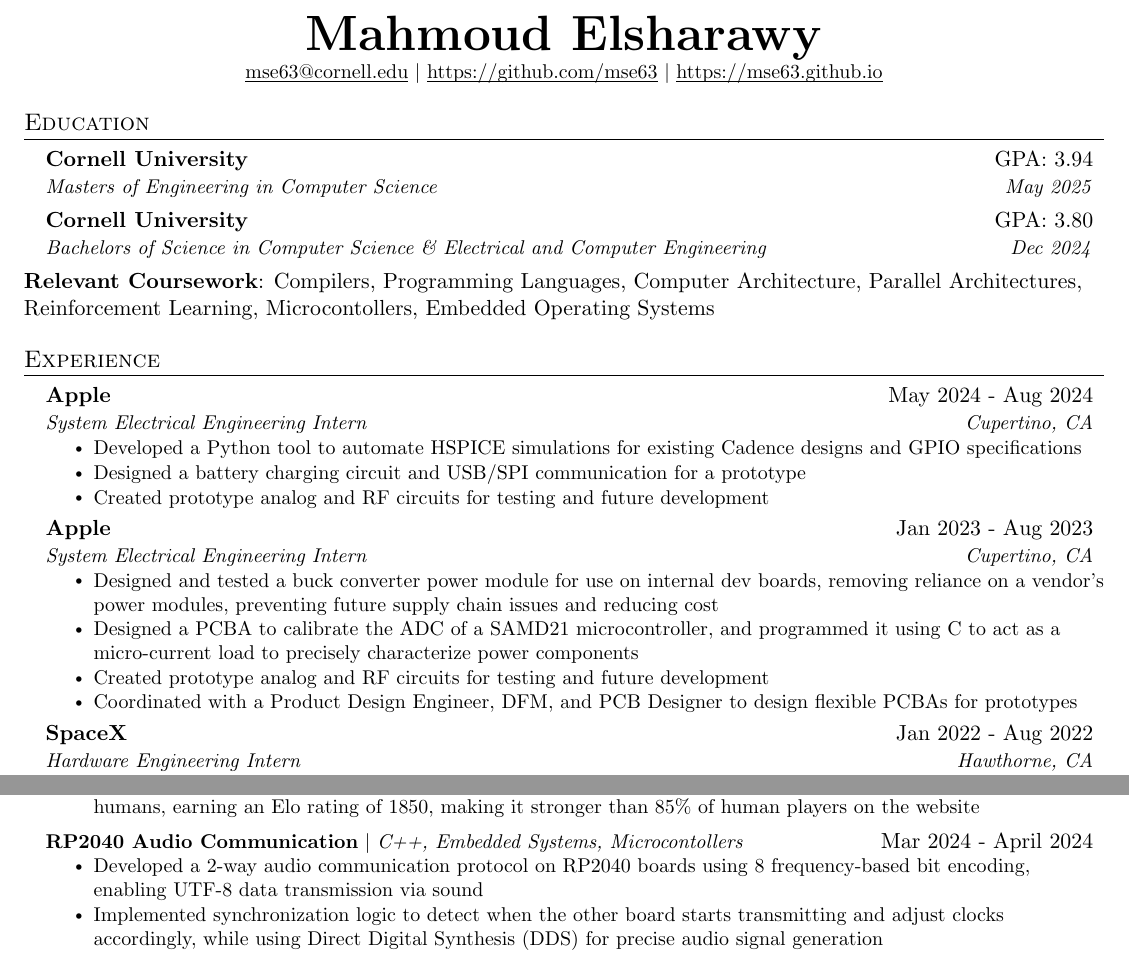
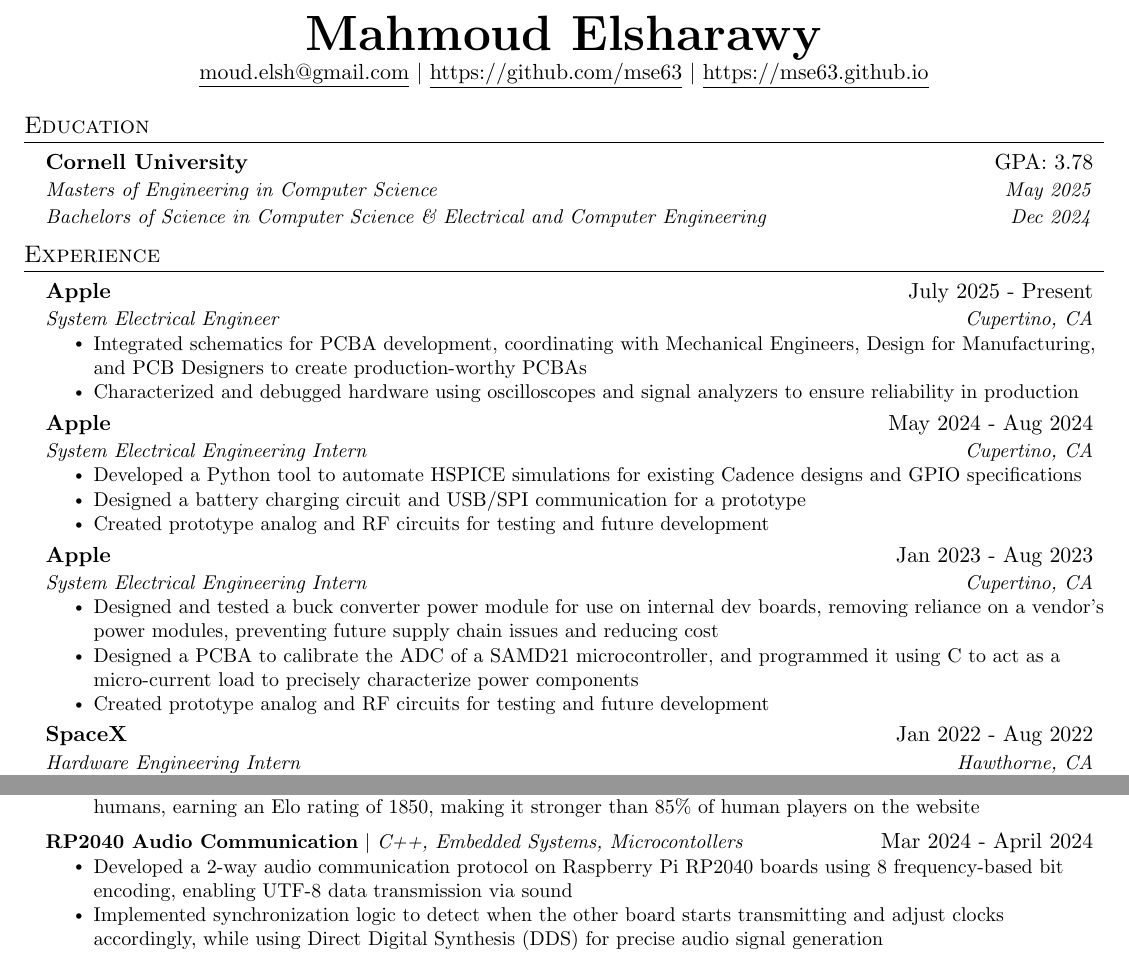
Before and after one commit to mse63/mse63.github.io, a LaTeX CV (Mahmoud_Elsharawy_Resume.tex): two parts of the page, joined at a grey line, cut so that both start at the same text. Compiled offline with pdfLaTeX.

Commit message:
Update Resume & Remove Transcript Post-Graduation

```diff
--- a/Mahmoud_Elsharawy_Resume.tex
+++ b/Mahmoud_Elsharawy_Resume.tex
@@ -57,6 +57,15 @@
     \end{tabular*}\vspace{-7pt}
 }
 
+\newcommand{\resumeSubheadingTwo}[6]{
+  \vspace{-2pt}\item
+    \begin{tabular*}{0.97\textwidth}[t]{l@{\extracolsep{\fill}}r}
+      \textbf{#1} & #2 \\
+      \textit{\small#3} & \textit{\small #4} \\
+      \textit{\small#5} & \textit{\small #6} \\
+    \end{tabular*}\vspace{-7pt}
+}
+
 \newcommand{\resumeSubSubheading}[2]{
     \item
     \begin{tabular*}{0.97\textwidth}{l@{\extracolsep{\fill}}r}
@@ -88,27 +97,32 @@
 
 \begin{center}
     \textbf{\Huge \scshape Mahmoud Elsharawy} \\ \vspace{1pt}
-    \small \href{mailto:mse63@cornell.edu}{\underline{mse63@cornell.edu}} $|$
-    \href{https://github.com/mse63}{\underline{\smash{https://github.com/mse63}}} $|$
-    \href{https://mse63.github.io}{\underline{\smash{https://mse63.github.io}}}
+    \href{mailto:moud.elsh@gmail.com}{\underline{moud.elsh@gmail.com}} $|$
+    \href{https://github.com/mse63}{\underline{https://github.com/mse63}} $|$
+    \href{https://mse63.github.io}{\underline{https://mse63.github.io}}
 \end{center}
 
 
 %-----------EDUCATION-----------
 \section{Education}
   \resumeSubHeadingListStart
-    \resumeSubheading
-      {Cornell University}{GPA: 3.94}
+    \resumeSubheadingTwo
+      {Cornell University}{GPA: 3.78}
       {Masters of Engineering in Computer Science}{May 2025}
-    \resumeSubheading
-      {Cornell University}{GPA: 3.80}
       {Bachelors of Science in Computer Science \& Electrical and Computer Engineering}{Dec 2024}
   \resumeSubHeadingListEnd
-  \medskip
-  \textbf{Relevant Coursework}{: Compilers, Programming Languages, Computer Architecture, Parallel Architectures, Reinforcement Learning, Microcontollers, Embedded Operating Systems}
+%   \medskip
+%   \textbf{Relevant Coursework}{: Compilers, Programming Languages, Computer Architecture, Parallel Architectures, Reinforcement Learning, Microcontollers, Embedded Operating Systems}
 %-----------EXPERIENCE-----------
 \section{Experience}
   \resumeSubHeadingListStart
+    \resumeSubheading
+      {Apple}{July 2025 - Present}
+      {System Electrical Engineer}{Cupertino, CA}
+      \resumeItemListStart
+        \resumeItem{Integrated schematics for PCBA development, coordinating with Mechanical Engineers, Design for Manufacturing, and PCB Designers to create production-worthy PCBAs}
+        \resumeItem{Characterized and debugged hardware using oscilloscopes and signal analyzers to ensure reliability in production}
+      \resumeItemListEnd
 
     \resumeSubheading
       {Apple}{May 2024 - Aug 2024}
@@ -126,7 +140,6 @@
         \resumeItem{Designed and tested a buck converter power module for use on internal dev boards, removing reliance on a vendor's power modules, preventing future supply chain issues and reducing cost}
         \resumeItem{Designed a PCBA to calibrate the ADC of a SAMD21 microcontroller, and programmed it using C to act as a micro-current load to precisely characterize power components}
         \resumeItem{Created prototype analog and RF circuits for testing and future development}
-        \resumeItem{Coordinated with a Product Design Engineer, DFM, and PCB Designer to design flexible PCBAs for prototypes}
       \resumeItemListEnd
 
     \resumeSubheading
@@ -162,7 +175,7 @@
       \resumeProjectHeading
           {\textbf{RP2040 Audio Communication} $|$ \emph{C++, Embedded Systems, Microcontollers}}{Mar 2024 - April 2024}
           \resumeItemListStart
-            \resumeItem{Developed a 2-way audio communication protocol on RP2040 boards using 8 frequency-based bit encoding, enabling UTF-8 data transmission via sound}
+            \resumeItem{Developed a 2-way audio communication protocol on Raspberry Pi RP2040 boards using 8 frequency-based bit encoding, enabling UTF-8 data transmission via sound}
             \resumeItem{Implemented synchronization logic to detect when the other board starts transmitting and adjust clocks accordingly, while using Direct Digital Synthesis (DDS) for precise audio signal generation}
           \resumeItemListEnd
 
```
Also changed, not shown: Mahmoud_Elsharawy_Resume.pdf, Mahmoud_Elsharawy_Transcript.pdf (deleted).
